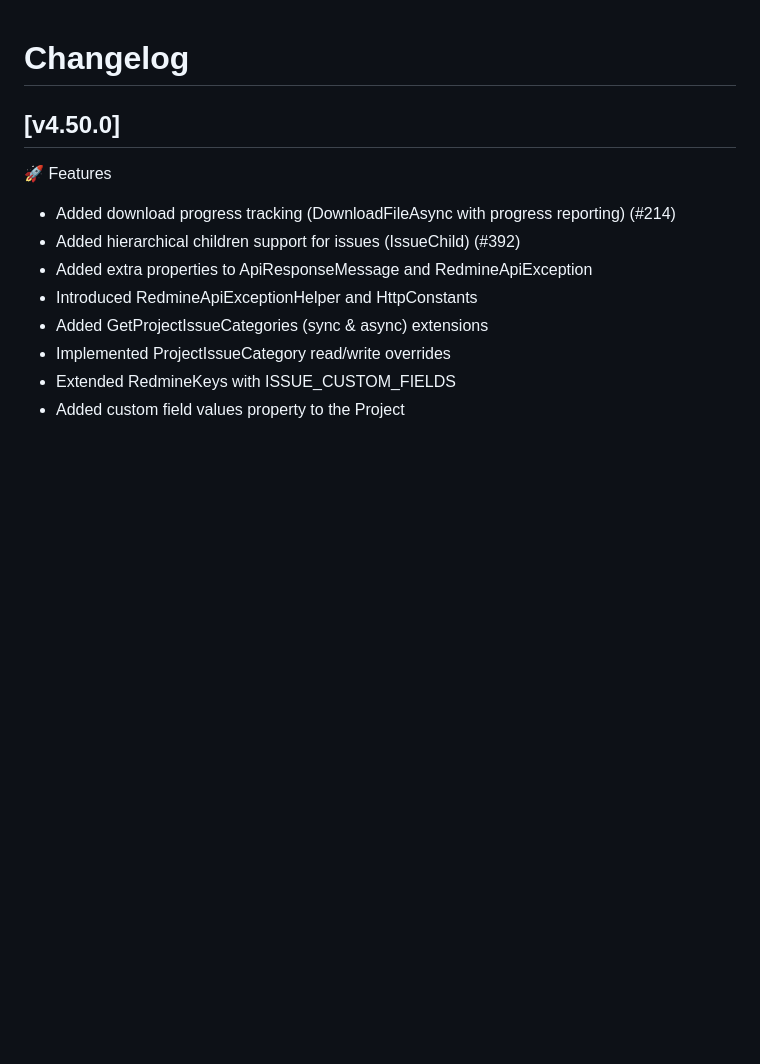
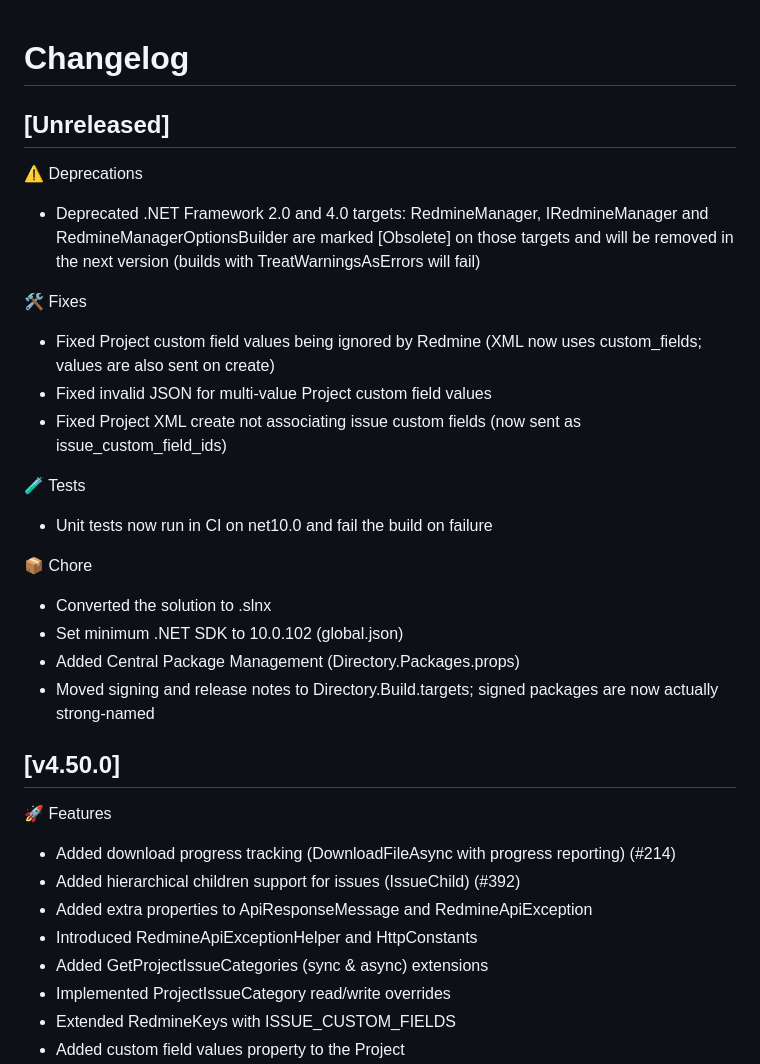
Before and after one commit to zapadi/redmine-net-api, a Markdown page: CHANGELOG.md, the part around the change. Rendered like a GitHub page; blank space fills up the shorter version.

Commit message:
docs: add unreleased changelog entries

```diff
--- a/CHANGELOG.md
+++ b/CHANGELOG.md
@@ -1,4 +1,23 @@
 # Changelog
+
+## [Unreleased]
+
+⚠️ Deprecations
+*	Deprecated .NET Framework 2.0 and 4.0 targets: RedmineManager, IRedmineManager and RedmineManagerOptionsBuilder are marked [Obsolete] on those targets and will be removed in the next version (builds with TreatWarningsAsErrors will fail)
+
+🛠 Fixes
+*	Fixed Project custom field values being ignored by Redmine (XML now uses custom_fields; values are also sent on create)
+*	Fixed invalid JSON for multi-value Project custom field values
+*	Fixed Project XML create not associating issue custom fields (now sent as issue_custom_field_ids)
+
+🧪 Tests
+*	Unit tests now run in CI on net10.0 and fail the build on failure
+
+📦 Chore
+*	Converted the solution to .slnx
+*	Set minimum .NET SDK to 10.0.102 (global.json)
+*	Added Central Package Management (Directory.Packages.props)
+*	Moved signing and release notes to Directory.Build.targets; signed packages are now actually strong-named
 
 ## [v4.50.0]
 
```
